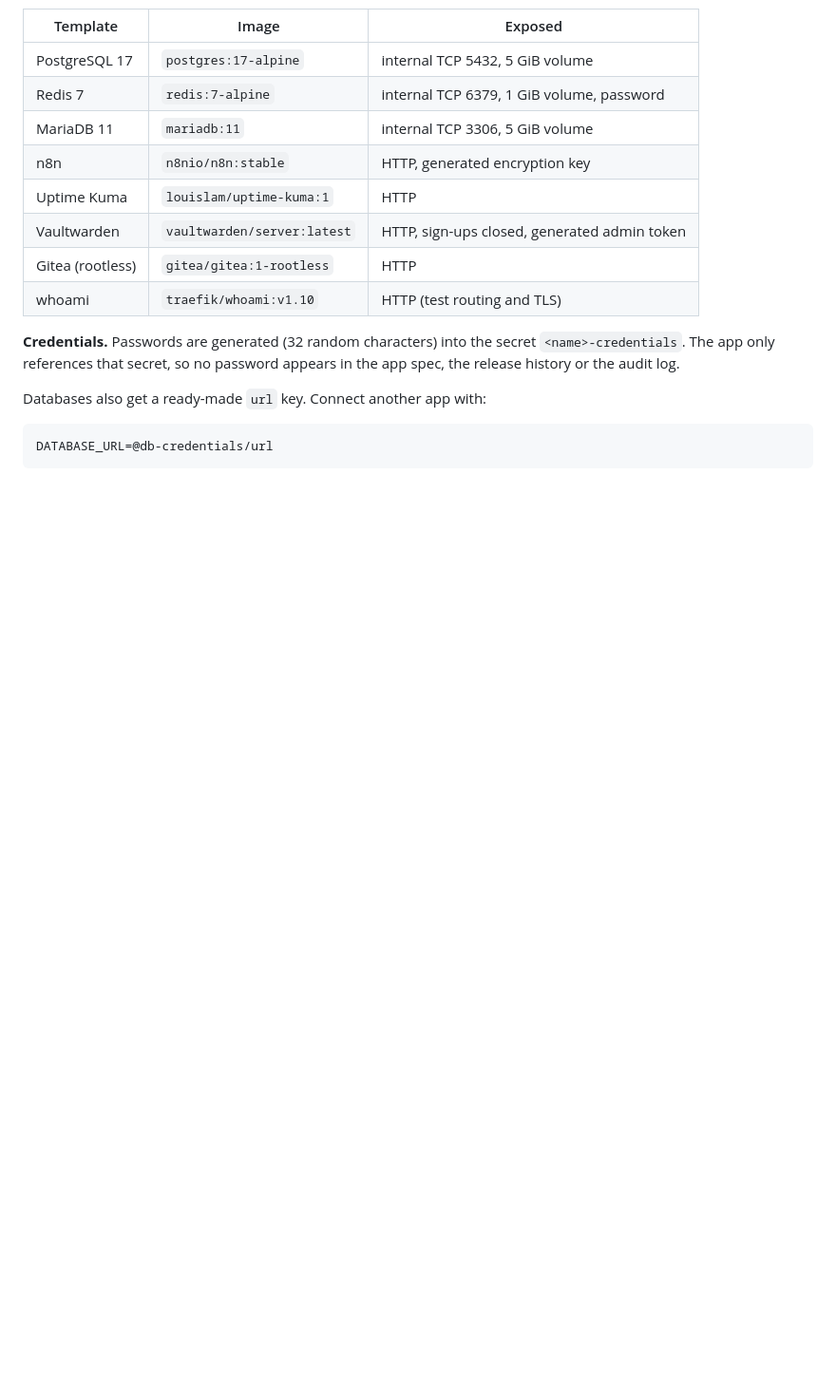
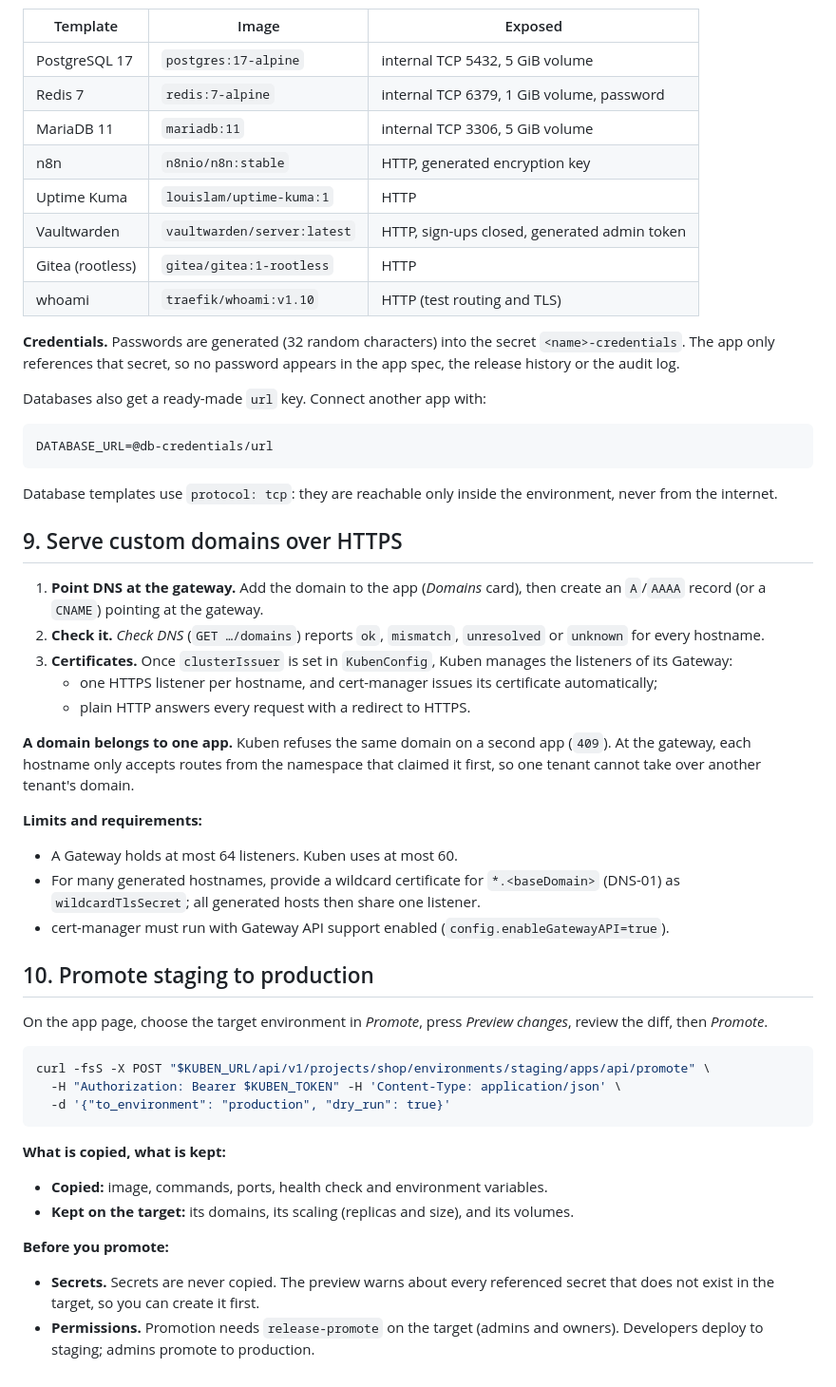
Before and after one commit to Teamtem-dev/kuben, a Markdown page: docs/guide.md, the part around the change. Shown at 95% size. Drawn GitHub-style; blank space fills up the shorter version.

````diff
--- a/docs/guide.md
+++ b/docs/guide.md
@@ -167,3 +167,38 @@ Databases also get a ready-made `url` key. Connect another app with:
 ```
 DATABASE_URL=@db-credentials/url
 ```
+
+Database templates use `protocol: tcp`: they are reachable only inside the environment, never from the internet.
+
+## 9. Serve custom domains over HTTPS
+
+1. **Point DNS at the gateway.** Add the domain to the app (*Domains* card), then create an `A`/`AAAA` record (or a `CNAME`) pointing at the gateway.
+2. **Check it.** *Check DNS* (`GET …/domains`) reports `ok`, `mismatch`, `unresolved` or `unknown` for every hostname.
+3. **Certificates.** Once `clusterIssuer` is set in `KubenConfig`, Kuben manages the listeners of its Gateway:
+   - one HTTPS listener per hostname, and cert-manager issues its certificate automatically;
+   - plain HTTP answers every request with a redirect to HTTPS.
+
+**A domain belongs to one app.** Kuben refuses the same domain on a second app (`409`). At the gateway, each hostname only accepts routes from the namespace that claimed it first, so one tenant cannot take over another tenant's domain.
+
+**Limits and requirements:**
+- A Gateway holds at most 64 listeners. Kuben uses at most 60.
+- For many generated hostnames, provide a wildcard certificate for `*.<baseDomain>` (DNS-01) as `wildcardTlsSecret`; all generated hosts then share one listener.
+- cert-manager must run with Gateway API support enabled (`config.enableGatewayAPI=true`).
+
+## 10. Promote staging to production
+
+On the app page, choose the target environment in *Promote*, press *Preview changes*, review the diff, then *Promote*.
+
+```bash
+curl -fsS -X POST "$KUBEN_URL/api/v1/projects/shop/environments/staging/apps/api/promote" \
+  -H "Authorization: Bearer $KUBEN_TOKEN" -H 'Content-Type: application/json' \
+  -d '{"to_environment": "production", "dry_run": true}'
+```
+
+**What is copied, what is kept:**
+- **Copied:** image, commands, ports, health check and environment variables.
+- **Kept on the target:** its domains, its scaling (replicas and size), and its volumes.
+
+**Before you promote:**
+- **Secrets.** Secrets are never copied. The preview warns about every referenced secret that does not exist in the target, so you can create it first.
+- **Permissions.** Promotion needs `release-promote` on the target (admins and owners). Developers deploy to staging; admins promote to production.
````
Also changed, not shown: docs/deploy.md (+45 -0 lines).
